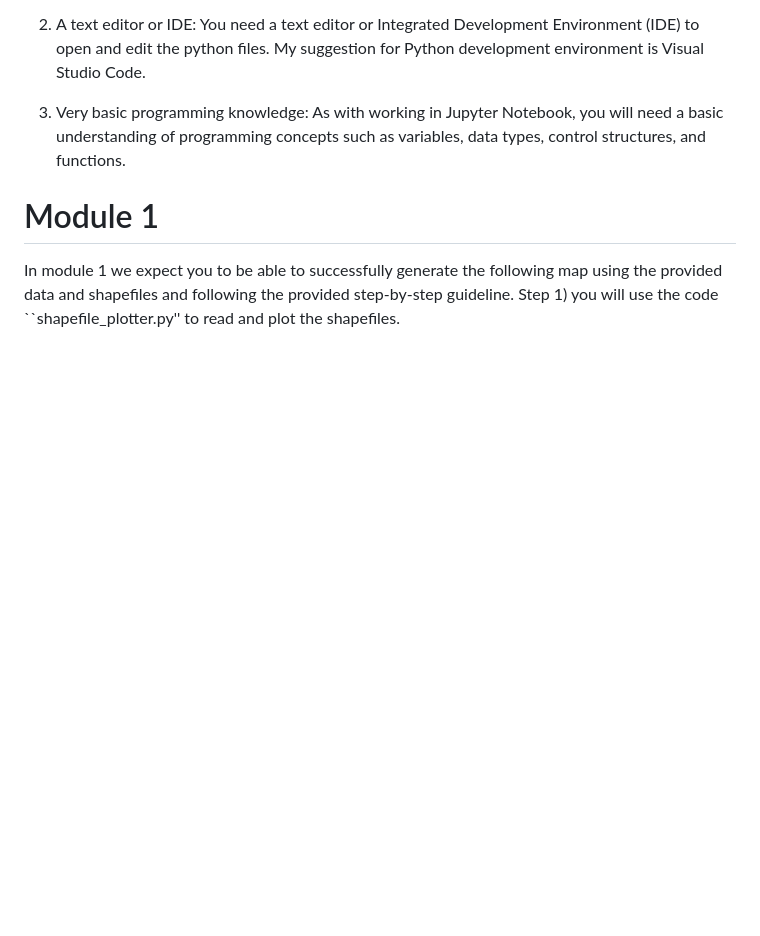
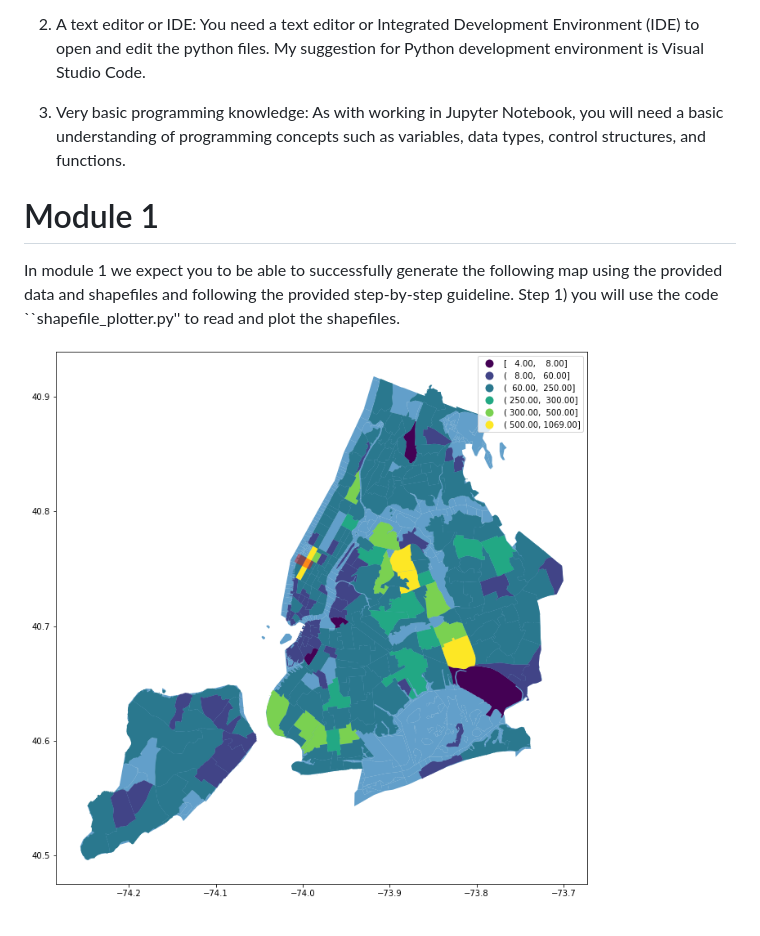
Before and after one commit to sev-90/art_of_engineering_course, a Markdown page: README.md, the part around the change. Rendered like a GitHub page; blank space fills up the shorter version.

```diff
--- a/README.md
+++ b/README.md
@@ -37,3 +37,5 @@ Note that during the installation process, you may be asked to select certain co
 # Module 1
 In module 1 we expect you to be able to successfully generate the following map using the provided data and shapefiles and following the provided step-by-step guideline.
 Step 1) you will use the code ``shapefile_plotter.py'' to read and plot the shapefiles.
+
+![](./map.png)
```
